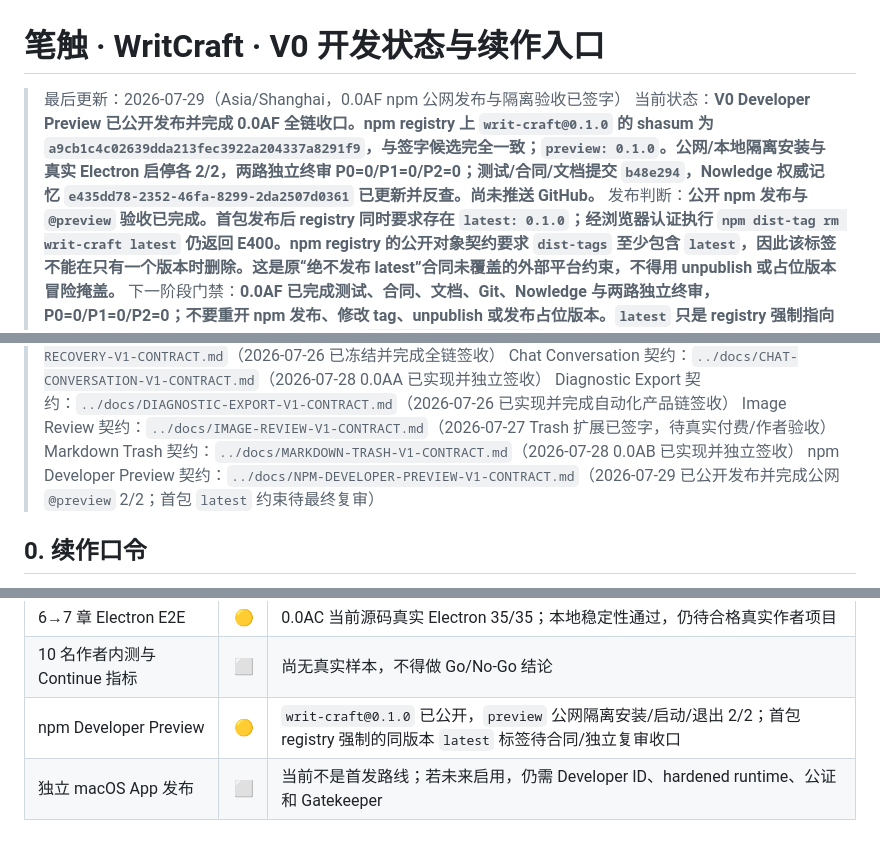
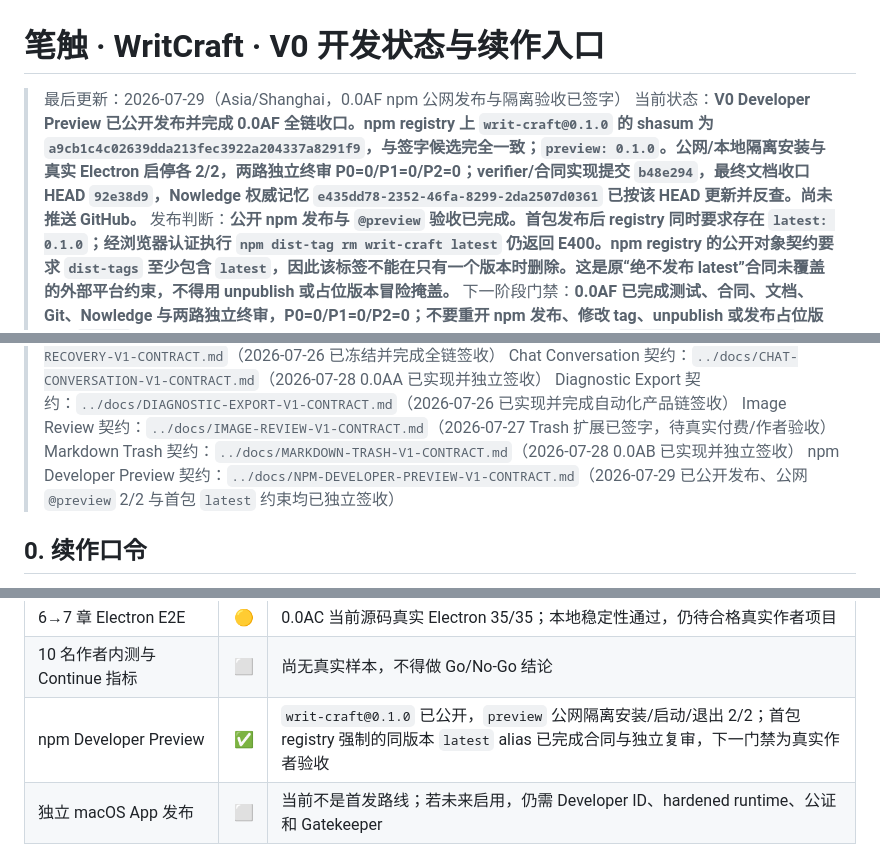
Before and after one commit to MaxHou-infinity/WritCraft, a Markdown page: v0/DEVELOPMENT-STATUS.md, 3 parts joined by grey strips. GitHub-like rendering.

Commit message:
docs(release): align public preview closeout

```diff
--- a/v0/DEVELOPMENT-STATUS.md
+++ b/v0/DEVELOPMENT-STATUS.md
@@ -1,7 +1,7 @@
 # 笔触 · WritCraft · V0 开发状态与续作入口
 
 > 最后更新：2026-07-29（Asia/Shanghai，0.0AF npm 公网发布与隔离验收已签字）
-> 当前状态：**V0 Developer Preview 已公开发布并完成 0.0AF 全链收口。npm registry 上 `writ-craft@0.1.0` 的 shasum 为 `a9cb1c4c02639dda213fec3922a204337a8291f9`，与签字候选完全一致；`preview: 0.1.0`。公网/本地隔离安装与真实 Electron 启停各 2/2，两路独立终审 P0=0/P1=0/P2=0；测试/合同/文档提交 `b48e294`，Nowledge 权威记忆 `e435dd78-2352-46fa-8299-2da2507d0361` 已更新并反查。尚未推送 GitHub。**
+> 当前状态：**V0 Developer Preview 已公开发布并完成 0.0AF 全链收口。npm registry 上 `writ-craft@0.1.0` 的 shasum 为 `a9cb1c4c02639dda213fec3922a204337a8291f9`，与签字候选完全一致；`preview: 0.1.0`。公网/本地隔离安装与真实 Electron 启停各 2/2，两路独立终审 P0=0/P1=0/P2=0；verifier/合同实现提交 `b48e294`，最终文档收口 HEAD `92e38d9`，Nowledge 权威记忆 `e435dd78-2352-46fa-8299-2da2507d0361` 已按该 HEAD 更新并反查。尚未推送 GitHub。**
 > 发布判断：**公开 npm 发布与 `@preview` 验收已完成。首包发布后 registry 同时要求存在 `latest: 0.1.0`；经浏览器认证执行 `npm dist-tag rm writ-craft latest` 仍返回 E400。npm registry 的公开对象契约要求 `dist-tags` 至少包含 `latest`，因此该标签不能在只有一个版本时删除。这是原“绝不发布 latest”合同未覆盖的外部平台约束，不得用 unpublish 或占位版本冒险掩盖。**
 > 下一阶段门禁：**0.0AF 已完成测试、合同、文档、Git、Nowledge 与两路独立终审，P0=0/P1=0/P2=0；不要重开 npm 发布、修改 tag、unpublish 或发布占位版本。`latest` 只是 registry 强制指向同一专有评估 Preview，所有推荐安装仍使用 `npx writ-craft@preview`。下一阶段进入合格真实作者项目验收：`edit.md`、5+ 章、2000+ 可见中文字符和 `references/`；当前显式候选不合格且未创建副本。**
 > 当前候选证据：**许可证 P1 修复后的 `npm run verify:npm-preview` 10/10；官方 Node 22.22.3/npm 10.9.8 arm64 与 Node 24.18.0/npm 11.16.0 x64 fresh-tarball 矩阵各 2/2；最终 `npm test` exit 0、非沙箱 `npm run verify:full` exit 0、真实 Electron 35/35、Persistent Main/IPC 3/3。临发布时 `npm audit --omit=dev` 为 0 vulnerabilities（prod 15、optional 13、total 27），`npm whoami` 为 `houxyue`，包名查询当时为 E404；当前 registry 已公开 `writ-craft@0.1.0`，shasum `a9cb1c4c02639dda213fec3922a204337a8291f9`。候选 tarball 为 119 文件、566,536 bytes packed、2,597,021 bytes unpacked。历史 x64 首轮 PATH 缺 `/usr/sbin` 的 `sysctl` 红灯和 0.0AC Graph `[51,52,52,101] ms` 性能红灯均保留。**
@@ -17,7 +17,7 @@
 > Diagnostic Export 契约：`../docs/DIAGNOSTIC-EXPORT-V1-CONTRACT.md`（2026-07-26 已实现并完成自动化产品链签收）
 > Image Review 契约：`../docs/IMAGE-REVIEW-V1-CONTRACT.md`（2026-07-27 Trash 扩展已签字，待真实付费/作者验收）
 > Markdown Trash 契约：`../docs/MARKDOWN-TRASH-V1-CONTRACT.md`（2026-07-28 0.0AB 已实现并独立签收）
-> npm Developer Preview 契约：`../docs/NPM-DEVELOPER-PREVIEW-V1-CONTRACT.md`（2026-07-29 已公开发布并完成公网 `@preview` 2/2；首包 `latest` 约束待最终复审）
+> npm Developer Preview 契约：`../docs/NPM-DEVELOPER-PREVIEW-V1-CONTRACT.md`（2026-07-29 已公开发布、公网 `@preview` 2/2 与首包 `latest` 约束均已独立签收）
 
 ## 0. 续作口令
 
@@ -527,7 +527,7 @@ Onboarding v2 已取代上述“容错解析完整 `editContent` + 部分创建
 | image-01 插图 | 🟡 | Coding Plan 真实合成调用、解码尺寸/比例和零正文插入已通过；安全审阅/废纸篓链保持签字，仍待真实作者质量、采纳、费用/限流样本 |
 | 6→7 章 Electron E2E | 🟡 | 0.0AC 当前源码真实 Electron 35/35；本地稳定性通过，仍待合格真实作者项目 |
 | 10 名作者内测与 Continue 指标 | ⬜ | 尚无真实样本，不得做 Go/No-Go 结论 |
-| npm Developer Preview | 🟡 | `writ-craft@0.1.0` 已公开，`preview` 公网隔离安装/启动/退出 2/2；首包 registry 强制的同版本 `latest` 标签待合同/独立复审收口 |
+| npm Developer Preview | ✅ | `writ-craft@0.1.0` 已公开，`preview` 公网隔离安装/启动/退出 2/2；首包 registry 强制的同版本 `latest` alias 已完成合同与独立复审，下一门禁为真实作者验收 |
 | 独立 macOS App 发布 | ⬜ | 当前不是首发路线；若未来启用，仍需 Developer ID、hardened runtime、公证和 Gatekeeper |
 
 ## 4. 后续 TODO（严格顺序）
```
Also changed, not shown: docs/NPM-DEVELOPER-PREVIEW-V1-CONTRACT.md (+1 -1 lines).
